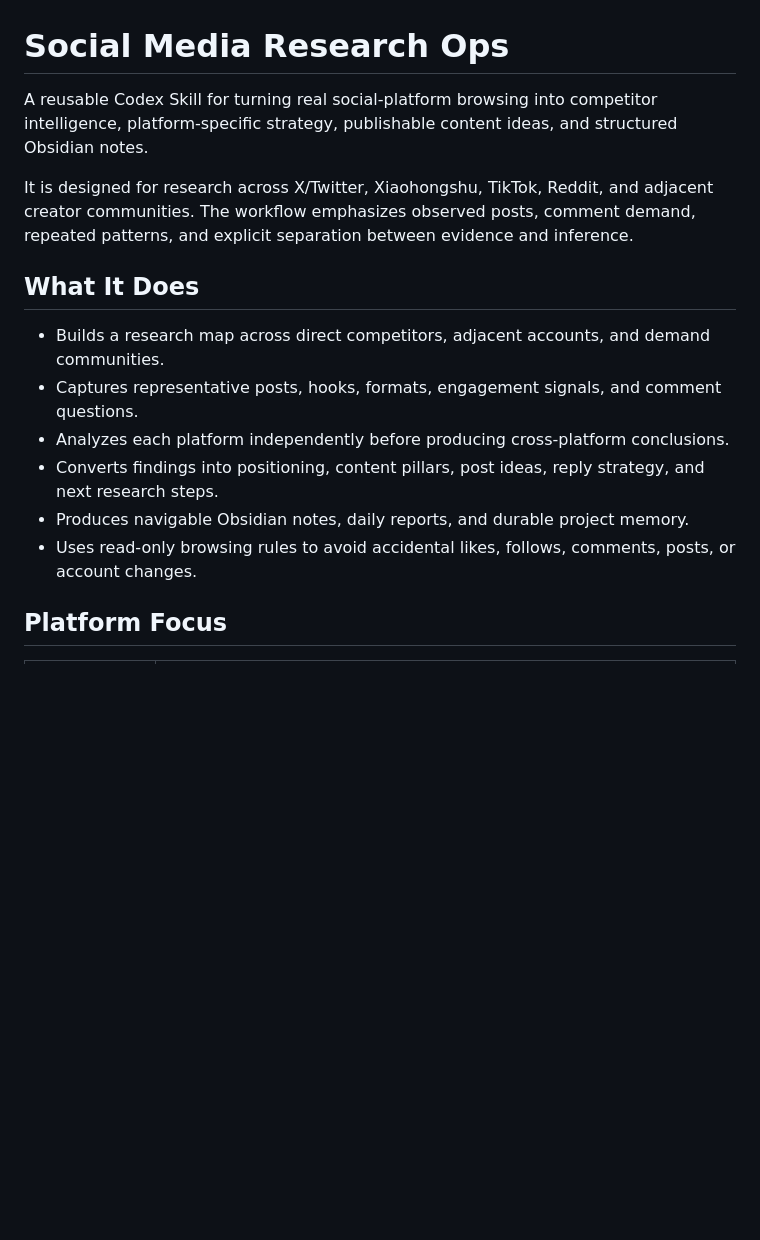
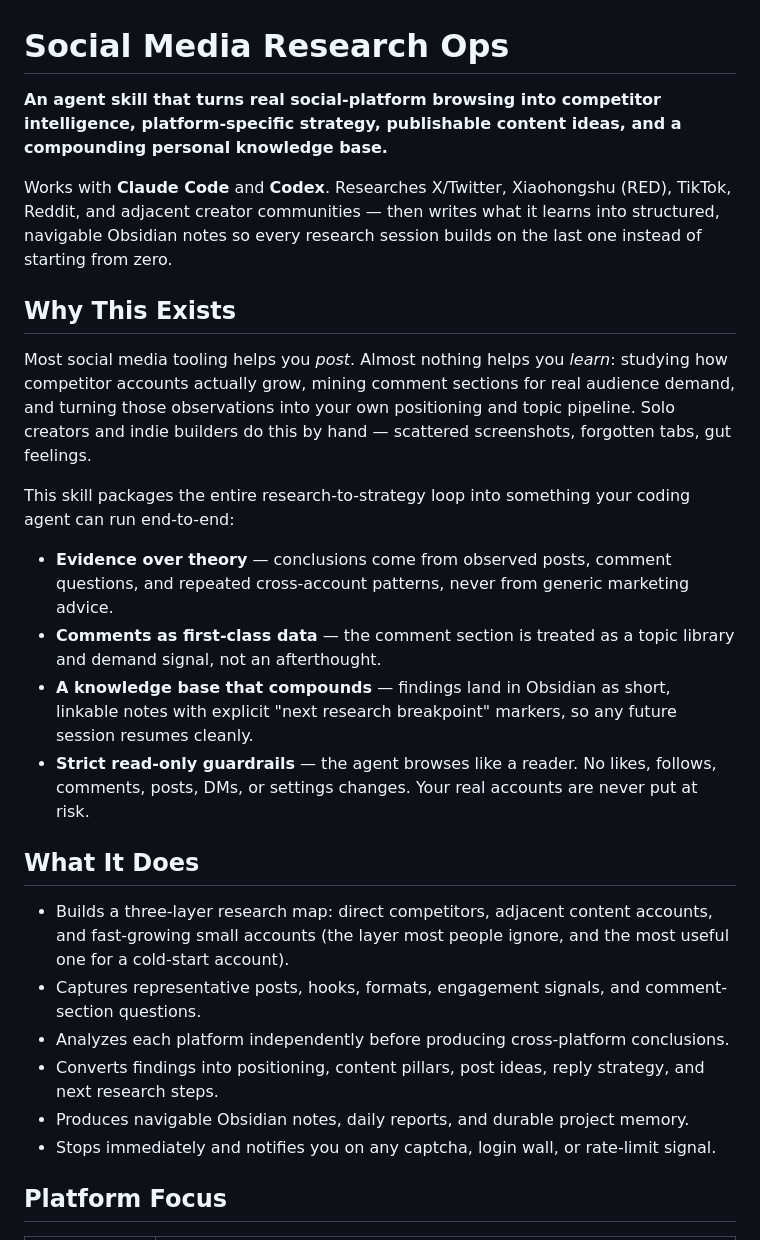
Before and after one commit to HunterSUNSUN/social-media-research-ops, a Markdown page: README.md, the part around one of its changes. Rendered like a GitHub page; blank space fills up the shorter version.

```diff
--- a/README.md
+++ b/README.md
@@ -1,17 +1,28 @@
 # Social Media Research Ops
 
-A reusable Codex Skill for turning real social-platform browsing into competitor intelligence, platform-specific strategy, publishable content ideas, and structured Obsidian notes.
+**An agent skill that turns real social-platform browsing into competitor intelligence, platform-specific strategy, publishable content ideas, and a compounding personal knowledge base.**
 
-It is designed for research across X/Twitter, Xiaohongshu, TikTok, Reddit, and adjacent creator communities. The workflow emphasizes observed posts, comment demand, repeated patterns, and explicit separation between evidence and inference.
+Works with **Claude Code** and **Codex**. Researches X/Twitter, Xiaohongshu (RED), TikTok, Reddit, and adjacent creator communities — then writes what it learns into structured, navigable Obsidian notes so every research session builds on the last one instead of starting from zero.
+
+## Why This Exists
+
+Most social media tooling helps you *post*. Almost nothing helps you *learn*: studying how competitor accounts actually grow, mining comment sections for real audience demand, and turning those observations into your own positioning and topic pipeline. Solo creators and indie builders do this by hand — scattered screenshots, forgotten tabs, gut feelings.
+
+This skill packages the entire research-to-strategy loop into something your coding agent can run end-to-end:
+
+- **Evidence over theory** — conclusions come from observed posts, comment questions, and repeated cross-account patterns, never from generic marketing advice.
+- **Comments as first-class data** — the comment section is treated as a topic library and demand signal, not an afterthought.
+- **A knowledge base that compounds** — findings land in Obsidian as short, linkable notes with explicit "next research breakpoint" markers, so any future session resumes cleanly.
+- **Strict read-only guardrails** — the agent browses like a reader. No likes, follows, comments, posts, DMs, or settings changes. Your real accounts are never put at risk.
 
 ## What It Does
 
-- Builds a research map across direct competitors, adjacent accounts, and demand communities.
-- Captures representative posts, hooks, formats, engagement signals, and comment questions.
+- Builds a three-layer research map: direct competitors, adjacent content accounts, and fast-growing small accounts (the layer most people ignore, and the most useful one for a cold-start account).
+- Captures representative posts, hooks, formats, engagement signals, and comment-section questions.
 - Analyzes each platform independently before producing cross-platform conclusions.
 - Converts findings into positioning, content pillars, post ideas, reply strategy, and next research steps.
 - Produces navigable Obsidian notes, daily reports, and durable project memory.
-- Uses read-only browsing rules to avoid accidental likes, follows, comments, posts, or account changes.
+- Stops immediately and notifies you on any captcha, login wall, or rate-limit signal.
 
 ## Platform Focus
 
```
Also changed, not shown: other parts of README.md (+26 -10 lines).
